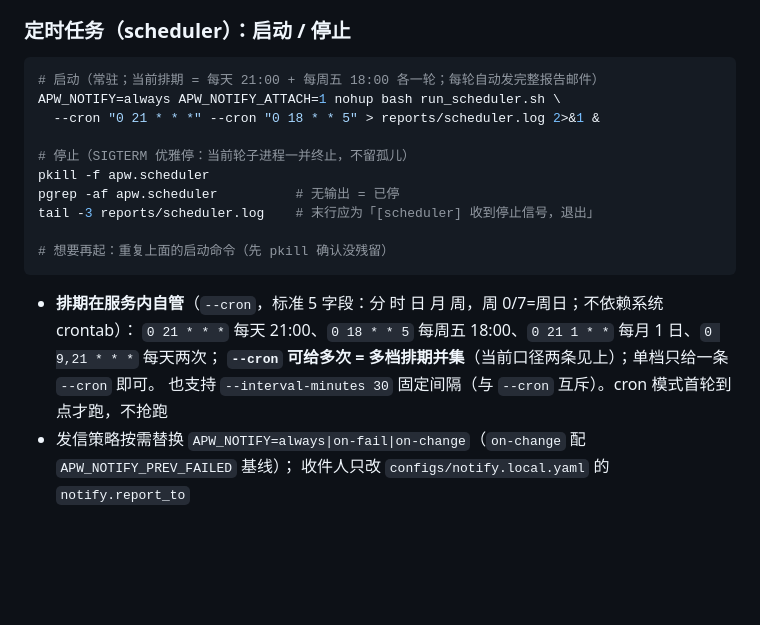
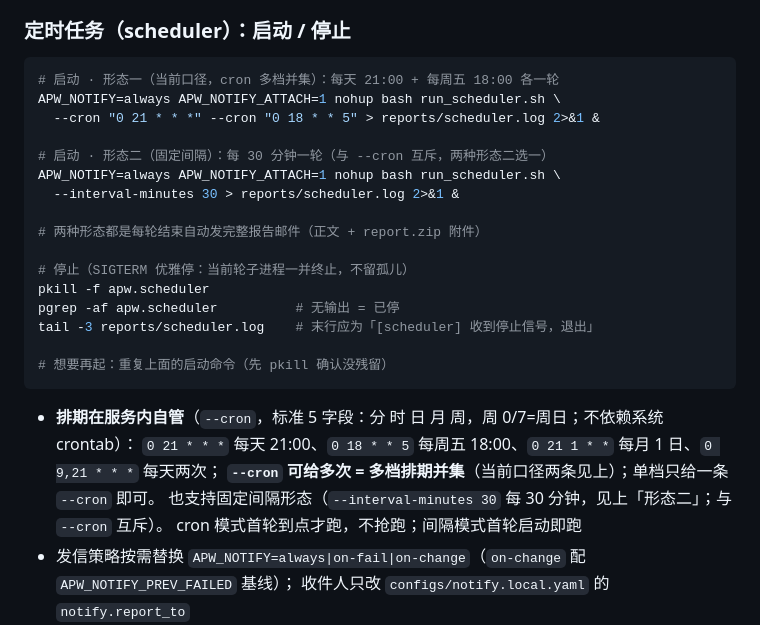
Before and after one commit to Kurilsang/autoPlayWright, a Markdown page: docs/DEPLOY.md, the part around the change. GitHub-like rendering; blank space fills up the shorter version.

````diff
--- a/docs/DEPLOY.md
+++ b/docs/DEPLOY.md
@@ -147,9 +147,15 @@ APW_CHROMIUM_ARGS="--no-sandbox --disable-dev-shm-usage" bash run_flows.sh
 ### 定时任务（scheduler）：启动 / 停止
 
 ```bash
-# 启动（常驻；当前排期 = 每天 21:00 + 每周五 18:00 各一轮；每轮自动发完整报告邮件）
+# 启动 · 形态一（当前口径，cron 多档并集）：每天 21:00 + 每周五 18:00 各一轮
 APW_NOTIFY=always APW_NOTIFY_ATTACH=1 nohup bash run_scheduler.sh \
   --cron "0 21 * * *" --cron "0 18 * * 5" > reports/scheduler.log 2>&1 &
+
+# 启动 · 形态二（固定间隔）：每 30 分钟一轮（与 --cron 互斥，两种形态二选一）
+APW_NOTIFY=always APW_NOTIFY_ATTACH=1 nohup bash run_scheduler.sh \
+  --interval-minutes 30 > reports/scheduler.log 2>&1 &
+
+# 两种形态都是每轮结束自动发完整报告邮件（正文 + report.zip 附件）
 
 # 停止（SIGTERM 优雅停：当前轮子进程一并终止，不留孤儿）
 pkill -f apw.scheduler
@@ -162,7 +168,8 @@ tail -3 reports/scheduler.log    # 末行应为「[scheduler] 收到停止信号
 - **排期在服务内自管**（`--cron`，标准 5 字段：分 时 日 月 周，周 0/7=周日；不依赖系统 crontab）：
   `0 21 * * *` 每天 21:00、`0 18 * * 5` 每周五 18:00、`0 21 1 * *` 每月 1 日、`0 9,21 * * *` 每天两次；
   **`--cron` 可给多次 = 多档排期并集**（当前口径两条见上）；单档只给一条 `--cron` 即可。
-  也支持 `--interval-minutes 30` 固定间隔（与 `--cron` 互斥）。cron 模式首轮到点才跑，不抢跑
+  也支持固定间隔形态（`--interval-minutes 30` 每 30 分钟，见上「形态二」；与 `--cron` 互斥）。
+  cron 模式首轮到点才跑，不抢跑；间隔模式首轮启动即跑
 - 发信策略按需替换 `APW_NOTIFY=always|on-fail|on-change`（`on-change` 配 `APW_NOTIFY_PREV_FAILED` 基线）；
   收件人只改 `configs/notify.local.yaml` 的 `notify.report_to`
 - systemd 形态：`systemctl stop apw-scheduler`（unit 示例见 README「定时执行」）；
````
Also changed, not shown: README.md (+1 -1 lines).
